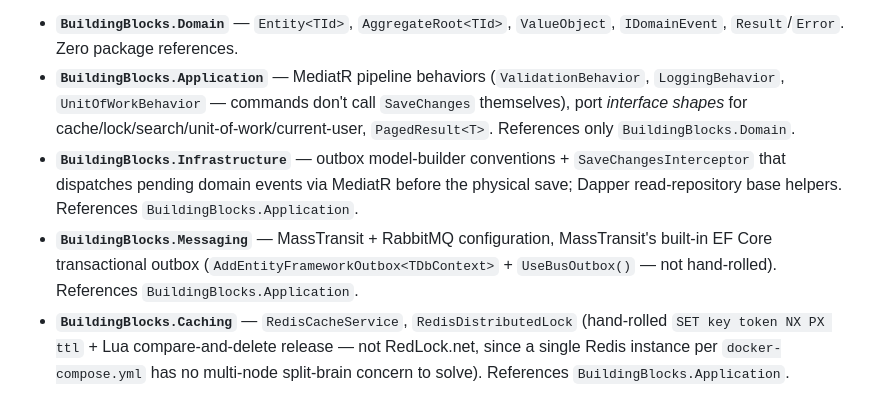
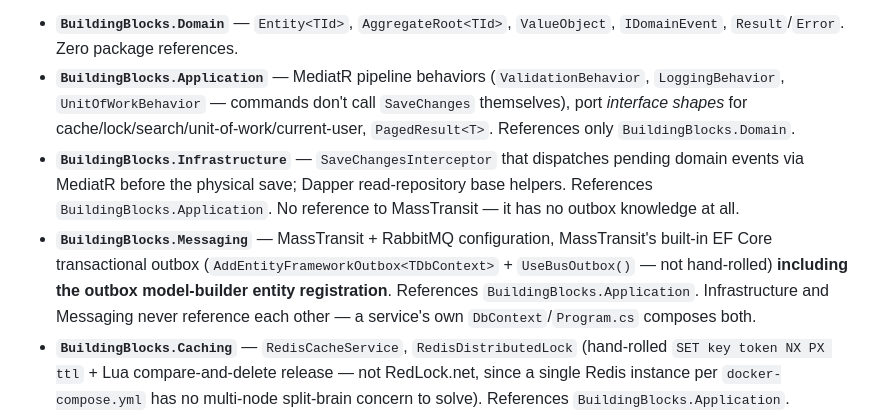
Before and after one commit to farooqngp/edu-eco, a Markdown page: docs/architecture/PLATFORM_ARCHITECTURE.md, the part around the change. Rendered like a GitHub page.

```diff
--- a/docs/architecture/PLATFORM_ARCHITECTURE.md
+++ b/docs/architecture/PLATFORM_ARCHITECTURE.md
@@ -94,13 +94,15 @@ MassTransit:
   `LoggingBehavior`, `UnitOfWorkBehavior` — commands don't call `SaveChanges` themselves),
   port *interface shapes* for cache/lock/search/unit-of-work/current-user, `PagedResult<T>`.
   References only `BuildingBlocks.Domain`.
-- **`BuildingBlocks.Infrastructure`** — outbox model-builder conventions +
-  `SaveChangesInterceptor` that dispatches pending domain events via MediatR before the
-  physical save; Dapper read-repository base helpers. References
-  `BuildingBlocks.Application`.
+- **`BuildingBlocks.Infrastructure`** — `SaveChangesInterceptor` that dispatches pending
+  domain events via MediatR before the physical save; Dapper read-repository base helpers.
+  References `BuildingBlocks.Application`. No reference to MassTransit — it has no outbox
+  knowledge at all.
 - **`BuildingBlocks.Messaging`** — MassTransit + RabbitMQ configuration, MassTransit's
   built-in EF Core transactional outbox (`AddEntityFrameworkOutbox<TDbContext>` +
-  `UseBusOutbox()` — not hand-rolled). References `BuildingBlocks.Application`.
+  `UseBusOutbox()` — not hand-rolled) **including the outbox model-builder entity
+  registration**. References `BuildingBlocks.Application`. Infrastructure and Messaging
+  never reference each other — a service's own `DbContext`/`Program.cs` composes both.
 - **`BuildingBlocks.Caching`** — `RedisCacheService`, `RedisDistributedLock` (hand-rolled
   `SET key token NX PX ttl` + Lua compare-and-delete release — not RedLock.net, since a
   single Redis instance per `docker-compose.yml` has no multi-node split-brain concern to
```
Also changed, not shown: CLAUDE.md (+8 -4 lines).
